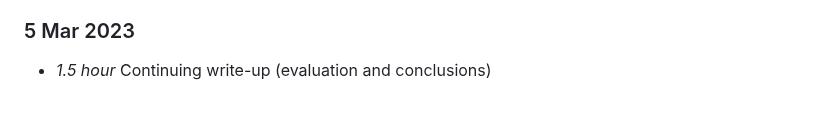
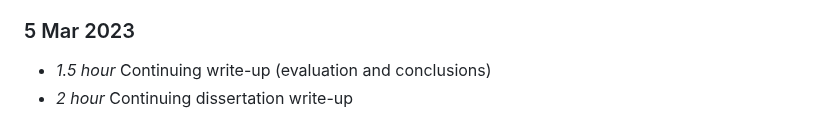
Before and after one commit to Adamanatite/nlp-global-news-monitor, a Markdown page: timelog.md, the part around the change. GitHub-like rendering.

Commit message:
Update timelog

```diff
--- a/timelog.md
+++ b/timelog.md
@@ -362,3 +362,4 @@
 
 ### 5 Mar 2023
 * *1.5 hour* Continuing write-up (evaluation and conclusions)
+* *2 hour* Continuing dissertation write-up
```
